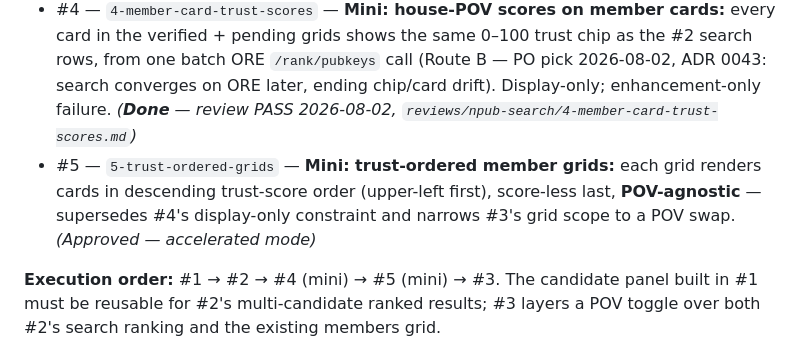
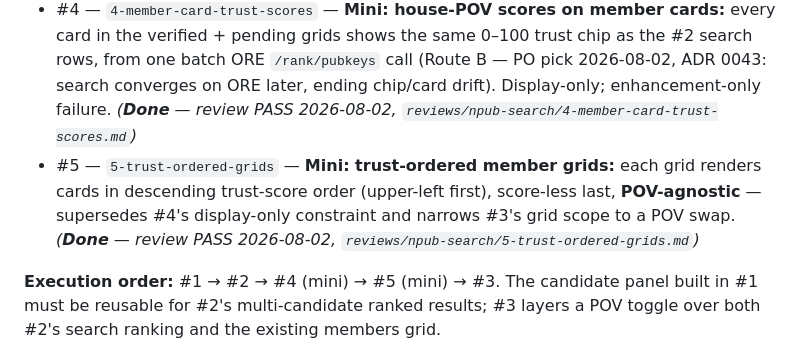
Before and after one commit to gaby-frei/les-femmes-orange, a Markdown page: engineering-team/epics/npub-search.md, the part around the change. GitHub-like rendering.

Commit message:
review(npub-search#5): PASS — 153/153 e2e; story Done, epic synced
Co-Authored-By: Claude Fable 5 <noreply@anthropic.com>

```diff
--- a/engineering-team/epics/npub-search.md
+++ b/engineering-team/epics/npub-search.md
@@ -23,7 +23,7 @@ The search UX repurposes the deployed brainstorm.world search page (reference in
 - #2 — `2-freetext-search-house-pov` — **Free-text search, house POV:** non-identity input (≥2 chars, live debounced) returns up to **6 ranked candidates** in the same panel, **highest trust first with numeric trust scores shown**, computed from the **designated house npub's** POV (placeholder: PO's provisioned pubkey `6db8a13f…`; target: official LFO account `5f0d66ba…` pending operator provisioning + LFO-signed 10040 — swap must need no re-engineering). Identity-search encouragement copy under results. Search backend decided in ADR 0042 (Accepted 2026-08-02): brainstorm meili proxy, client-side rank re-sort, house POV as config constant; ORE `/search/pubkeys` documented as probable successor. *(**Done** — review PASS 2026-08-02, `reviews/npub-search/2-freetext-search-house-pov.md`)*
 - #3 — `3-personalized-pov-ranking` — **Personalized POV:** users can **opt into trust-ranked npub search and member views** — profiles with the highest trust scores *from that user's own point of view* appear first in the search panel **and** on the existing member grids (verified **and pending** — PO amendment 2026-07-30). *(Queued — PO scope call 2026-07-30)*
 - #4 — `4-member-card-trust-scores` — **Mini: house-POV scores on member cards:** every card in the verified + pending grids shows the same 0–100 trust chip as the #2 search rows, from one batch ORE `/rank/pubkeys` call (Route B — PO pick 2026-08-02, ADR 0043: search converges on ORE later, ending chip/card drift). Display-only; enhancement-only failure. *(**Done** — review PASS 2026-08-02, `reviews/npub-search/4-member-card-trust-scores.md`)*
-- #5 — `5-trust-ordered-grids` — **Mini: trust-ordered member grids:** each grid renders cards in descending trust-score order (upper-left first), score-less last, **POV-agnostic** — supersedes #4's display-only constraint and narrows #3's grid scope to a POV swap. *(Approved — accelerated mode)*
+- #5 — `5-trust-ordered-grids` — **Mini: trust-ordered member grids:** each grid renders cards in descending trust-score order (upper-left first), score-less last, **POV-agnostic** — supersedes #4's display-only constraint and narrows #3's grid scope to a POV swap. *(**Done** — review PASS 2026-08-02, `reviews/npub-search/5-trust-ordered-grids.md`)*
 
 **Execution order:** #1 → #2 → #4 (mini) → #5 (mini) → #3. The candidate panel built in #1 must be reusable for #2's
 multi-candidate ranked results; #3 layers a POV toggle over both #2's search ranking and the
```
Also changed, not shown: 2 other files.
